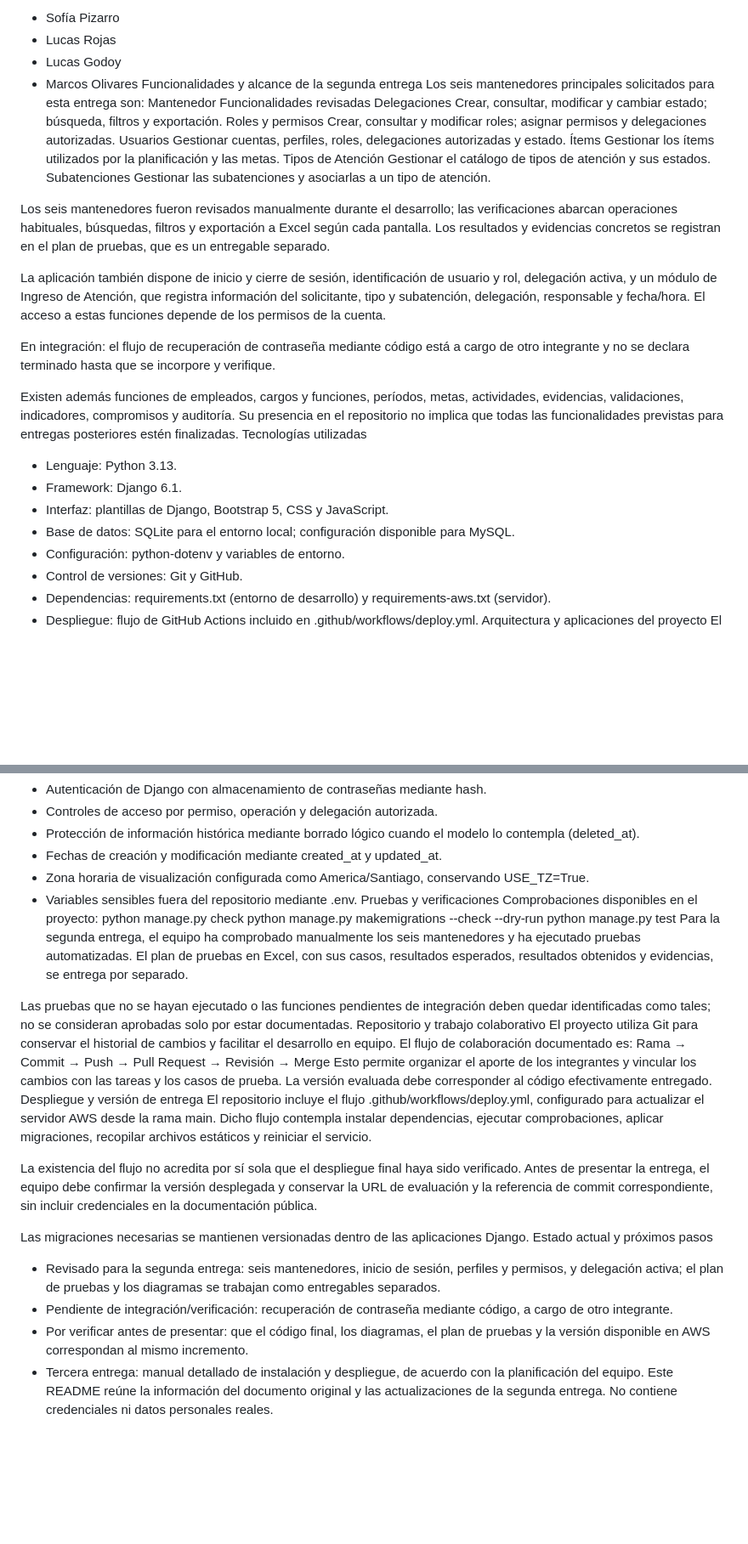
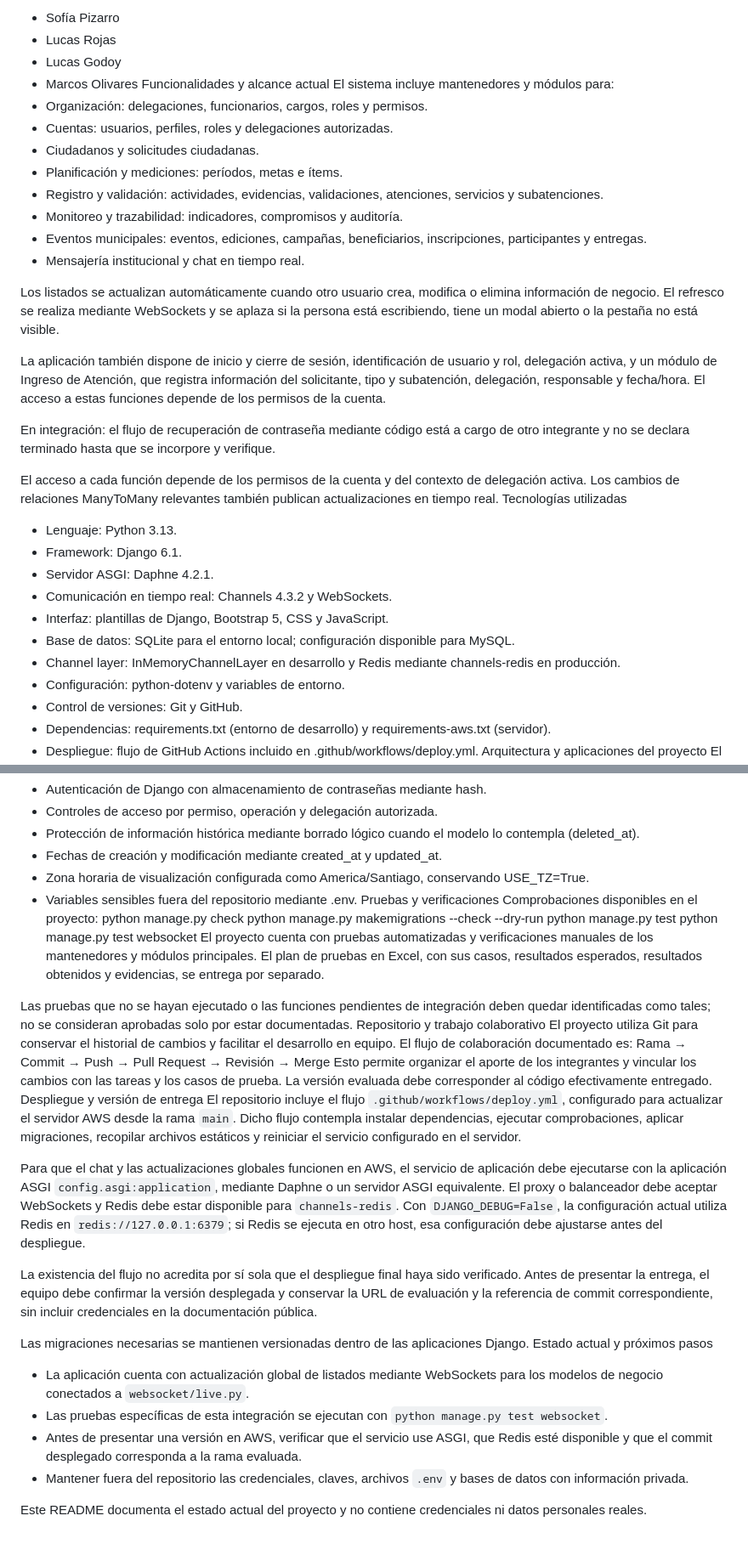
Before and after one commit to Franxescoo/Proyecto_Muni, a Markdown page: README.md, 2 parts joined by grey strips. Shown at 85% size. GitHub-like rendering; blank space fills up the shorter version.

Commit message:
actualizacion del readme

```diff
--- a/README.md
+++ b/README.md
@@ -7,29 +7,40 @@ Integrantes del equipo
 - Lucas Rojas
 - Lucas Godoy
 - Marcos Olivares
-Funcionalidades y alcance de la segunda entrega
-Los seis mantenedores principales solicitados para esta entrega son:
-Mantenedor	Funcionalidades revisadas
-Delegaciones	Crear, consultar, modificar y cambiar estado; búsqueda, filtros y exportación.
-Roles y permisos	Crear, consultar y modificar roles; asignar permisos y delegaciones autorizadas.
-Usuarios	Gestionar cuentas, perfiles, roles, delegaciones autorizadas y estado.
-Ítems	Gestionar los ítems utilizados por la planificación y las metas.
-Tipos de Atención	Gestionar el catálogo de tipos de atención y sus estados.
-Subatenciones	Gestionar las subatenciones y asociarlas a un tipo de atención.
+Funcionalidades y alcance actual
+El sistema incluye mantenedores y módulos para:
+- Organización: delegaciones, funcionarios, cargos, roles y permisos.
+- Cuentas: usuarios, perfiles, roles y delegaciones autorizadas.
+- Ciudadanos y solicitudes ciudadanas.
+- Planificación y mediciones: períodos, metas e ítems.
+- Registro y validación: actividades, evidencias, validaciones,
+  atenciones, servicios y subatenciones.
+- Monitoreo y trazabilidad: indicadores, compromisos y auditoría.
+- Eventos municipales: eventos, ediciones, campañas, beneficiarios,
+  inscripciones, participantes y entregas.
+- Mensajería institucional y chat en tiempo real.
 
-
-Los seis mantenedores fueron revisados manualmente durante el desarrollo; las verificaciones abarcan operaciones habituales, búsquedas, filtros y exportación a Excel según cada pantalla. Los resultados y evidencias concretos se registran en el plan de pruebas, que es un entregable separado.
+Los listados se actualizan automáticamente cuando otro usuario crea, modifica
+o elimina información de negocio. El refresco se realiza mediante WebSockets y
+se aplaza si la persona está escribiendo, tiene un modal abierto o la pestaña
+no está visible.
 
 La aplicación también dispone de inicio y cierre de sesión, identificación de usuario y rol, delegación activa, y un módulo de Ingreso de Atención, que registra información del solicitante, tipo y subatención, delegación, responsable y fecha/hora. El acceso a estas funciones depende de los permisos de la cuenta.
 
 En integración: el flujo de recuperación de contraseña mediante código está a cargo de otro integrante y no se declara terminado hasta que se incorpore y verifique.
 
-Existen además funciones de empleados, cargos y funciones, períodos, metas, actividades, evidencias, validaciones, indicadores, compromisos y auditoría. Su presencia en el repositorio no implica que todas las funcionalidades previstas para entregas posteriores estén finalizadas.
+El acceso a cada función depende de los permisos de la cuenta y del contexto
+de delegación activa. Los cambios de relaciones ManyToMany relevantes también
+publican actualizaciones en tiempo real.
 Tecnologías utilizadas
 - Lenguaje: Python 3.13.
 - Framework: Django 6.1.
+- Servidor ASGI: Daphne 4.2.1.
+- Comunicación en tiempo real: Channels 4.3.2 y WebSockets.
 - Interfaz: plantillas de Django, Bootstrap 5, CSS y JavaScript.
 - Base de datos: SQLite para el entorno local; configuración disponible para MySQL.
+- Channel layer: InMemoryChannelLayer en desarrollo y Redis mediante
+  channels-redis en producción.
 - Configuración: python-dotenv y variables de entorno.
 - Control de versiones: Git y GitHub.
 - Dependencias: requirements.txt (entorno de desarrollo) y requirements-aws.txt (servidor).
@@ -125,7 +161,11 @@ Comprobaciones disponibles en el proyecto:
 python manage.py check
 python manage.py makemigrations --check --dry-run
 python manage.py test
-Para la segunda entrega, el equipo ha comprobado manualmente los seis mantenedores y ha ejecutado pruebas automatizadas. El plan de pruebas en Excel, con sus casos, resultados esperados, resultados obtenidos y evidencias, se entrega por separado.
+python manage.py test websocket
+El proyecto cuenta con pruebas automatizadas y verificaciones manuales de los
+mantenedores y módulos principales. El plan de pruebas en Excel, con sus casos,
+resultados esperados, resultados obtenidos y evidencias, se entrega por
+separado.
 
 Las pruebas que no se hayan ejecutado o las funciones pendientes de integración deben quedar identificadas como tales; no se consideran aprobadas solo por estar documentadas.
 Repositorio y trabajo colaborativo
@@ -133,14 +173,32 @@ El proyecto utiliza Git para conservar el historial de cambios y facilitar el de
 Rama → Commit → Push → Pull Request → Revisión → Merge
 Esto permite organizar el aporte de los integrantes y vincular los cambios con las tareas y los casos de prueba. La versión evaluada debe corresponder al código efectivamente entregado.
 Despliegue y versión de entrega
-El repositorio incluye el flujo .github/workflows/deploy.yml, configurado para actualizar el servidor AWS desde la rama main. Dicho flujo contempla instalar dependencias, ejecutar comprobaciones, aplicar migraciones, recopilar archivos estáticos y reiniciar el servicio.
+El repositorio incluye el flujo `.github/workflows/deploy.yml`, configurado
+para actualizar el servidor AWS desde la rama `main`. Dicho flujo contempla
+instalar dependencias, ejecutar comprobaciones, aplicar migraciones, recopilar
+archivos estáticos y reiniciar el servicio configurado en el servidor.
+
+Para que el chat y las actualizaciones globales funcionen en AWS, el servicio
+de aplicación debe ejecutarse con la aplicación ASGI
+`config.asgi:application`, mediante Daphne o un servidor ASGI equivalente. El
+proxy o balanceador debe aceptar WebSockets y Redis debe estar disponible para
+`channels-redis`. Con `DJANGO_DEBUG=False`, la configuración actual utiliza
+Redis en `redis://127.0.0.1:6379`; si Redis se ejecuta en otro host, esa
+configuración debe ajustarse antes del despliegue.
 
 La existencia del flujo no acredita por sí sola que el despliegue final haya sido verificado. Antes de presentar la entrega, el equipo debe confirmar la versión desplegada y conservar la URL de evaluación y la referencia de commit correspondiente, sin incluir credenciales en la documentación pública.
 
 Las migraciones necesarias se mantienen versionadas dentro de las aplicaciones Django.
 Estado actual y próximos pasos
-- Revisado para la segunda entrega: seis mantenedores, inicio de sesión, perfiles y permisos, y delegación activa; el plan de pruebas y los diagramas se trabajan como entregables separados.
-- Pendiente de integración/verificación: recuperación de contraseña mediante código, a cargo de otro integrante.
-- Por verificar antes de presentar: que el código final, los diagramas, el plan de pruebas y la versión disponible en AWS correspondan al mismo incremento.
-- Tercera entrega: manual detallado de instalación y despliegue, de acuerdo con la planificación del equipo.
-Este README reúne la información del documento original y las actualizaciones de la segunda entrega. No contiene credenciales ni datos personales reales.
+- La aplicación cuenta con actualización global de listados mediante WebSockets
+  para los modelos de negocio conectados a `websocket/live.py`.
+- Las pruebas específicas de esta integración se ejecutan con
+  `python manage.py test websocket`.
+- Antes de presentar una versión en AWS, verificar que el servicio use ASGI,
+  que Redis esté disponible y que el commit desplegado corresponda a la rama
+  evaluada.
+- Mantener fuera del repositorio las credenciales, claves, archivos `.env` y
+  bases de datos con información privada.
+
+Este README documenta el estado actual del proyecto y no contiene
+credenciales ni datos personales reales.
```
Also changed, not shown: other parts of README.md (+25 -0 lines).
